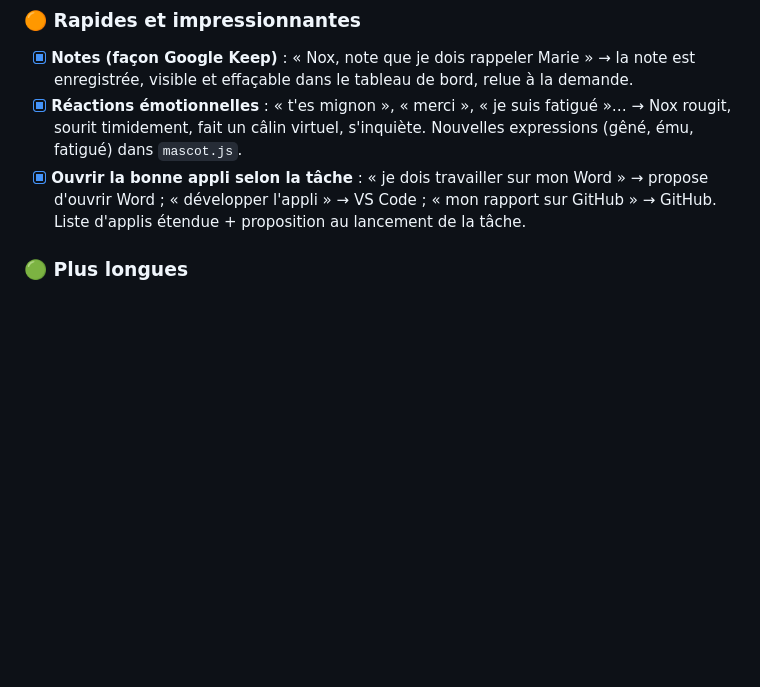
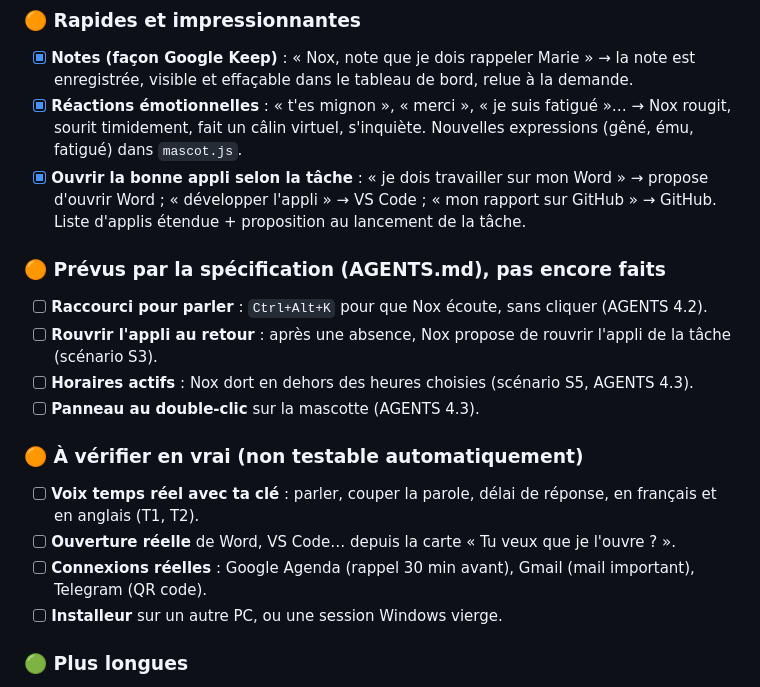
Before and after one commit to adebayo-moutalabi/nox, a Markdown page: docs/BACKLOG.md, the part around the change. Rendered like a GitHub page; blank space fills up the shorter version.

Commit message:
BACKLOG : points de la specification restants et verifications en conditions reelles

```diff
--- a/docs/BACKLOG.md
+++ b/docs/BACKLOG.md
@@ -28,6 +28,18 @@ Cocher `[x]` quand c'est fait **et testé**.
 - [x] **Notes (façon Google Keep)** : « Nox, note que je dois rappeler Marie » → la note est enregistrée, visible et effaçable dans le tableau de bord, relue à la demande.
 - [x] **Réactions émotionnelles** : « t'es mignon », « merci », « je suis fatigué »… → Nox rougit, sourit timidement, fait un câlin virtuel, s'inquiète. Nouvelles expressions (gêné, ému, fatigué) dans `mascot.js`.
 - [x] **Ouvrir la bonne appli selon la tâche** : « je dois travailler sur mon Word » → propose d'ouvrir Word ; « développer l'appli » → VS Code ; « mon rapport sur GitHub » → GitHub. Liste d'applis étendue + proposition au lancement de la tâche.
+
+### 🟠 Prévus par la spécification (AGENTS.md), pas encore faits
+- [ ] **Raccourci pour parler** : `Ctrl+Alt+K` pour que Nox écoute, sans cliquer (AGENTS 4.2).
+- [ ] **Rouvrir l'appli au retour** : après une absence, Nox propose de rouvrir l'appli de la tâche (scénario S3).
+- [ ] **Horaires actifs** : Nox dort en dehors des heures choisies (scénario S5, AGENTS 4.3).
+- [ ] **Panneau au double-clic** sur la mascotte (AGENTS 4.3).
+
+### 🟠 À vérifier en vrai (non testable automatiquement)
+- [ ] **Voix temps réel avec ta clé** : parler, couper la parole, délai de réponse, en français et en anglais (T1, T2).
+- [ ] **Ouverture réelle** de Word, VS Code… depuis la carte « Tu veux que je l'ouvre ? ».
+- [ ] **Connexions réelles** : Google Agenda (rappel 30 min avant), Gmail (mail important), Telegram (QR code).
+- [ ] **Installeur** sur un autre PC, ou une session Windows vierge.
 
 ### 🟢 Plus longues
 - [ ] **Suivi de l'appli de travail** : vérifier, avec permission, que la personne est bien sur l'appli prévue (VS Code, Word…) et la ramener doucement sinon.
```
